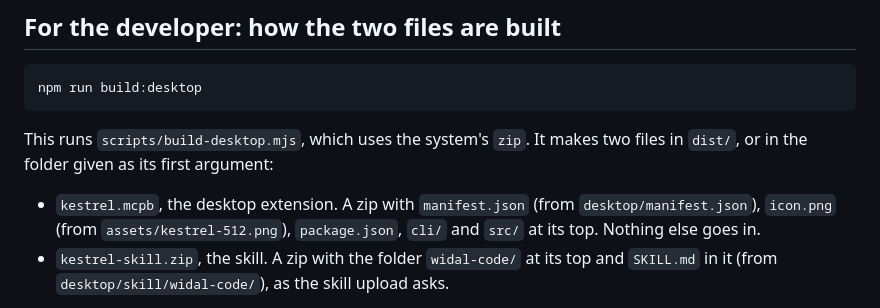
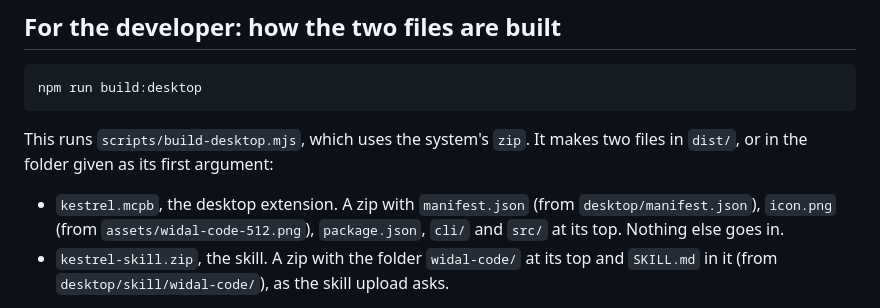
Before and after one commit to Widal-Inc/kestrel, a Markdown page: docs/desktop.md, the part around the change. GitHub-like rendering.

```diff
--- a/docs/desktop.md
+++ b/docs/desktop.md
@@ -92,7 +92,7 @@ npm run build:desktop
 
 This runs `scripts/build-desktop.mjs`, which uses the system's `zip`. It makes two files in `dist/`, or in the folder given as its first argument:
 
-- `kestrel.mcpb`, the desktop extension. A zip with `manifest.json` (from `desktop/manifest.json`), `icon.png` (from `assets/kestrel-512.png`), `package.json`, `cli/` and `src/` at its top. Nothing else goes in.
+- `kestrel.mcpb`, the desktop extension. A zip with `manifest.json` (from `desktop/manifest.json`), `icon.png` (from `assets/widal-code-512.png`), `package.json`, `cli/` and `src/` at its top. Nothing else goes in.
 - `kestrel-skill.zip`, the skill. A zip with the folder `widal-code/` at its top and `SKILL.md` in it (from `desktop/skill/widal-code/`), as the skill upload asks.
 
 The script stops when the version in `desktop/manifest.json` is not the version in `package.json`, or when the tools in the manifest are not those of the server, with the same names and descriptions.
```
Also changed, not shown: README.md (+2 -2 lines), assets/kestrel-1024.png (deleted), assets/kestrel-512.png (deleted), assets/widal-code-1024.png (added), assets/widal-code-512.png (added), 6 other files.
